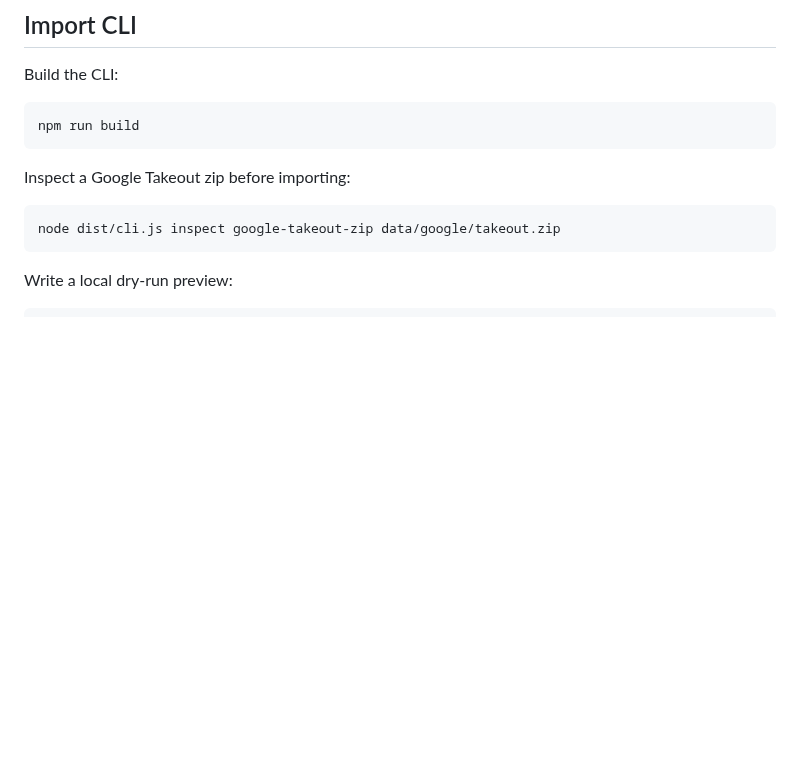
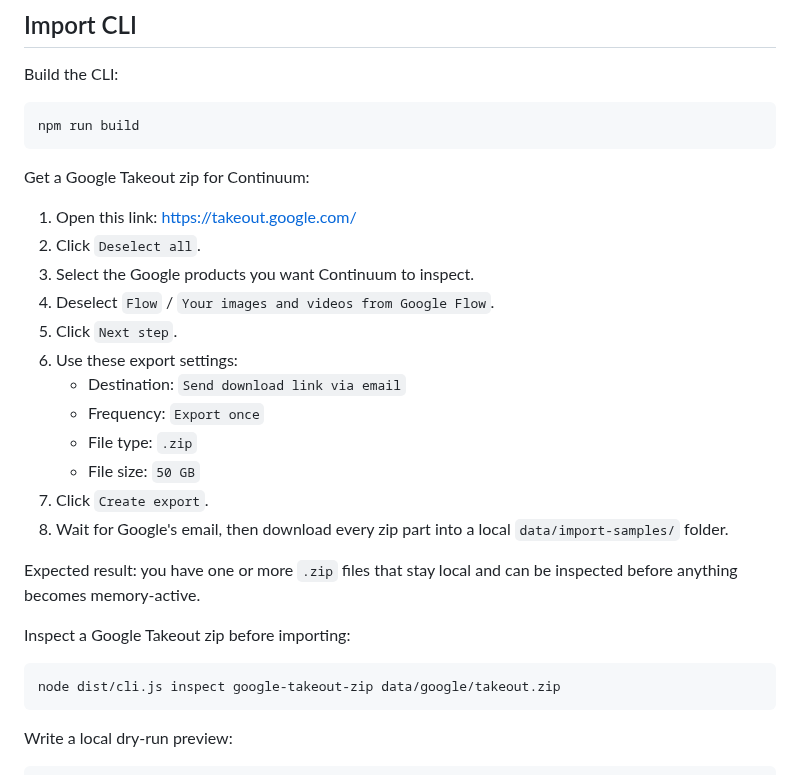
Before and after one commit to peter-wilkins/continuum-core, a Markdown page: README.md, the part around the change. Rendered like a GitHub page; blank space fills up the shorter version.

Commit message:
Document Takeout export and curator feedback issue

````diff
--- a/README.md
+++ b/README.md
@@ -90,6 +90,23 @@ Build the CLI:
 npm run build
 ```
 
+Get a Google Takeout zip for Continuum:
+
+1. Open this link: https://takeout.google.com/
+2. Click `Deselect all`.
+3. Select the Google products you want Continuum to inspect.
+4. Deselect `Flow` / `Your images and videos from Google Flow`.
+5. Click `Next step`.
+6. Use these export settings:
+   - Destination: `Send download link via email`
+   - Frequency: `Export once`
+   - File type: `.zip`
+   - File size: `50 GB`
+7. Click `Create export`.
+8. Wait for Google's email, then download every zip part into a local `data/import-samples/` folder.
+
+Expected result: you have one or more `.zip` files that stay local and can be inspected before anything becomes memory-active.
+
 Inspect a Google Takeout zip before importing:
 
 ```bash
````
Also changed, not shown: docs/issues/059-record-curator-feedback-signals.md (added, +44 -0 lines), docs/specs/import-munging-tool.md (+23 -0 lines).
